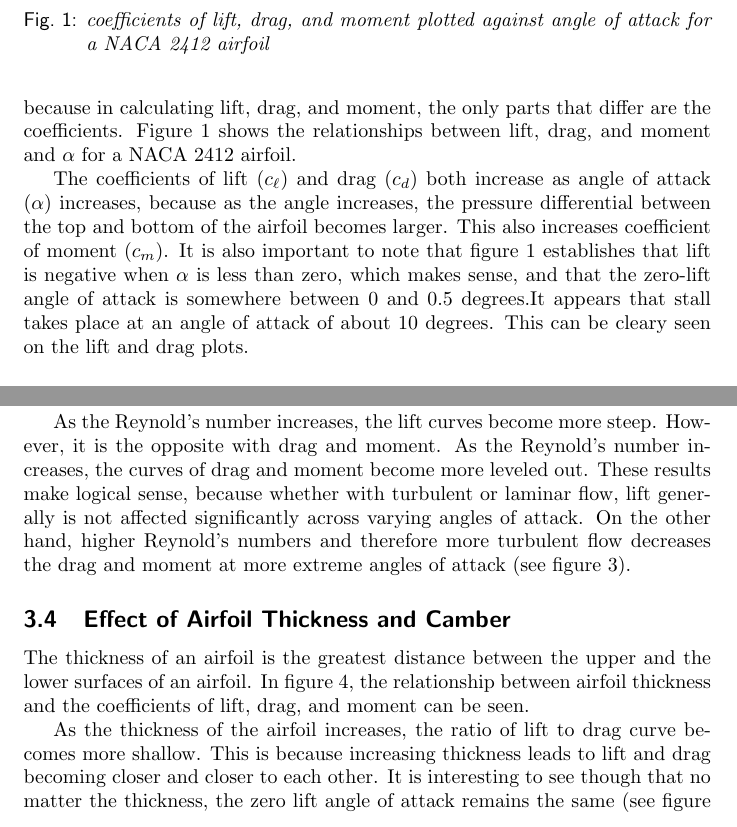
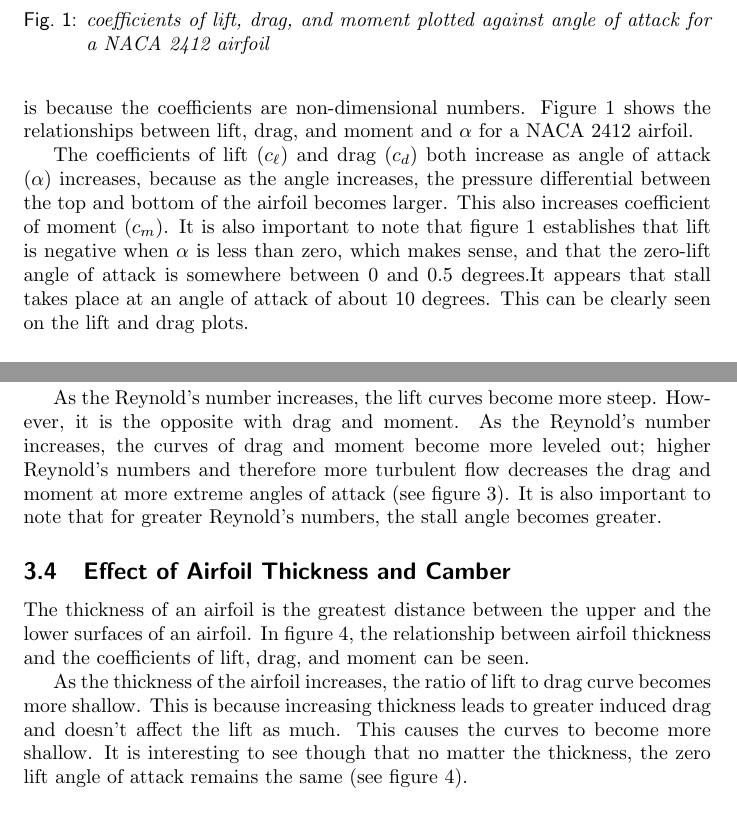
Before and after one commit to pettitnr1/497R-project, a LaTeX document (project_1/latex/project_1.tex): two parts of pages 2 and 3 of 7, joined at a grey line, cut so that both start at the same text. Compiled offline with pdfLaTeX.

Commit message:
finished revisions

```diff
--- a/project_1/latex/project_1.tex
+++ b/project_1/latex/project_1.tex
@@ -33,7 +33,7 @@
 	\section{Results and Discussion}
 
 	\subsection{Airfoil Angle  of Attack}
-	One of the most stressed parts of this research was seeing how different airfoil angles of attack affected the lift, drag, and moment on the airfoil. In order to see those relationships, only the coefficients of drag, lift, and moment needed to evaluated, rather than the moment and the forces of lift and drag. This is because in calculating lift, drag, and moment, the only parts that differ are the coefficients. Figure \ref{fig:aoa-coefficients} shows the relationships between lift, drag, and moment and \(\alpha\) for a NACA 2412 airfoil.
+	One of the most stressed parts of this research was seeing how different airfoil angles of attack affected the lift, drag, and moment on the airfoil. In order to see those relationships, only the coefficients of drag, lift, and moment needed to evaluated, rather than the moment and the forces of lift and drag. This is because the coefficients are non-dimensional numbers. Figure \ref{fig:aoa-coefficients} shows the relationships between lift, drag, and moment and \(\alpha\) for a NACA 2412 airfoil.
 
 	\begin{figure}
 		\centering
@@ -42,7 +42,7 @@
 		\label{fig:aoa-coefficients}
 	\end{figure}
 
-	The coefficients of lift (\(c_\ell\)) and drag (\(c_d\)) both increase as angle of attack (\(\alpha\)) increases, because as the angle increases, the pressure differential between the top and bottom of the airfoil becomes larger. This also increases coefficient of moment (\(c_m\)). It is also important to note that figure \ref{fig:aoa-coefficients} establishes that lift is negative when \(\alpha\) is less than zero, which makes sense, and that the zero-lift angle of attack is somewhere between 0 and 0.5 degrees.It appears that stall takes place at an angle of attack of about 10 degrees. This can be cleary seen on the lift and drag plots.
+	The coefficients of lift (\(c_\ell\)) and drag (\(c_d\)) both increase as angle of attack (\(\alpha\)) increases, because as the angle increases, the pressure differential between the top and bottom of the airfoil becomes larger. This also increases coefficient of moment (\(c_m\)). It is also important to note that figure \ref{fig:aoa-coefficients} establishes that lift is negative when \(\alpha\) is less than zero, which makes sense, and that the zero-lift angle of attack is somewhere between 0 and 0.5 degrees.It appears that stall takes place at an angle of attack of about 10 degrees. This can be clearly seen on the lift and drag plots.
 
 	\subsection{Airfoil Polar Comparison}
 	The results gained from Xfoil were plotted against experimental data from a study done on the NACA 2412 airfoil (see figure \ref{fig:airfoil-comparison}).
@@ -66,7 +66,7 @@
 		\label{fig:altered-reynolds}
 	\end{figure}
 
-	As the Reynold's number increases, the lift curves become more steep. However, it is the opposite with drag and moment. As the Reynold's number increases, the curves of drag and moment become more leveled out. These results make logical sense, because whether with turbulent or laminar flow, lift generally is not affected significantly across varying angles of attack. On the other hand, higher Reynold's numbers and therefore more turbulent flow decreases the drag and moment at more extreme angles of attack (see figure \ref{fig:altered-reynolds}).
+	As the Reynold's number increases, the lift curves become more steep. However, it is the opposite with drag and moment. As the Reynold's number increases, the curves of drag and moment become more leveled out; higher Reynold's numbers and therefore more turbulent flow decreases the drag and moment at more extreme angles of attack (see figure \ref{fig:altered-reynolds}). It is also important to note that for greater Reynold's numbers, the stall angle becomes greater.
 
 	\subsection{Effect of Airfoil Thickness and Camber}
 	The thickness of an airfoil is the greatest distance between the upper and the lower surfaces of an airfoil. In figure \ref{fig:altered-thickness}, the relationship between airfoil thickness and the coefficients of lift, drag, and moment can be seen.
@@ -78,7 +78,7 @@
 		\label{fig:altered-thickness}
 	\end{figure}
 
-	As the thickness of the airfoil increases, the ratio of lift to drag curve becomes more shallow. This is because increasing thickness leads to lift and drag becoming closer and closer to each other. It is interesting to see though that no matter the thickness, the zero lift angle of attack remains the same (see figure \ref{fig:altered-thickness}).
+	As the thickness of the airfoil increases, the ratio of lift to drag curve becomes more shallow. This is because increasing thickness leads to greater induced drag and doesn't affect the lift as much. This causes the curves to become more shallow. It is interesting to see though that no matter the thickness, the zero lift angle of attack remains the same (see figure \ref{fig:altered-thickness}).
 
 	The camber of an airfoil is the asymmetry between the two acting surfaces of an airfoil. An airfoil with zero camber is symmetric. In figure \ref{fig:altered-camber}, the effect of different cambers can be seen.
 
```
Also changed, not shown: project_1/latex/project_1.pdf, project_1/latex/project_1.tex (1 more changed lines), 5 other files.
